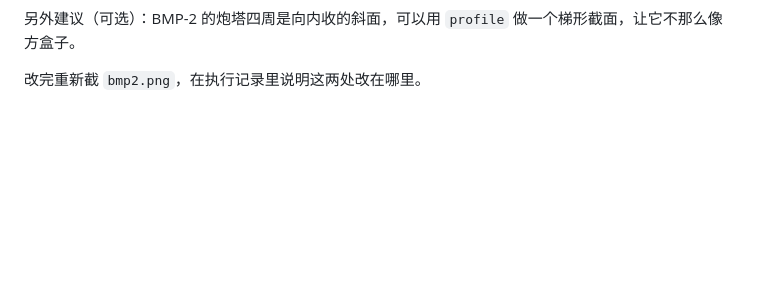
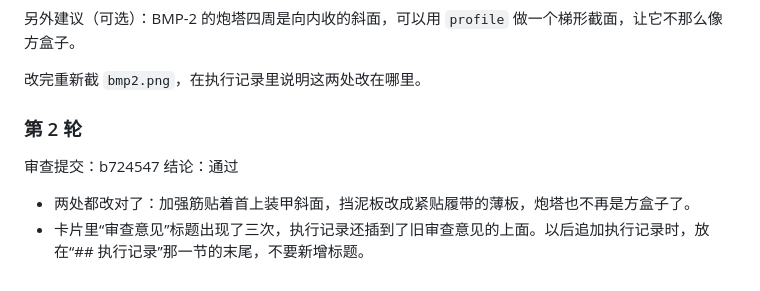
Before and after one commit to mud4u404/game001, a Markdown page: docs/tasks/T-22-精修BMP-2.md, the part around the change. Rendered like a GitHub page; blank space fills up the shorter version.

Commit message:
Review T-22 round 2: approved
Co-Authored-By: Claude Opus 5.5 <noreply@anthropic.com>
Claude-Session: https://claude.ai/code/session_01AwfH6u4m5DCVxaiMRmbgB9

```diff
--- a/docs/tasks/T-22-精修BMP-2.md
+++ b/docs/tasks/T-22-精修BMP-2.md
@@ -112,3 +112,10 @@
 另外建议（可选）：BMP-2 的炮塔四周是向内收的斜面，可以用 `profile` 做一个梯形截面，让它不那么像方盒子。
 
 改完重新截 `bmp2.png`，在执行记录里说明这两处改在哪里。
+
+### 第 2 轮
+审查提交：b724547
+结论：通过
+
+- 两处都改对了：加强筋贴着首上装甲斜面，挡泥板改成紧贴履带的薄板，炮塔也不再是方盒子了。
+- 卡片里“审查意见”标题出现了三次，执行记录还插到了旧审查意见的上面。以后追加执行记录时，放在“## 执行记录”那一节的末尾，不要新增标题。
```
